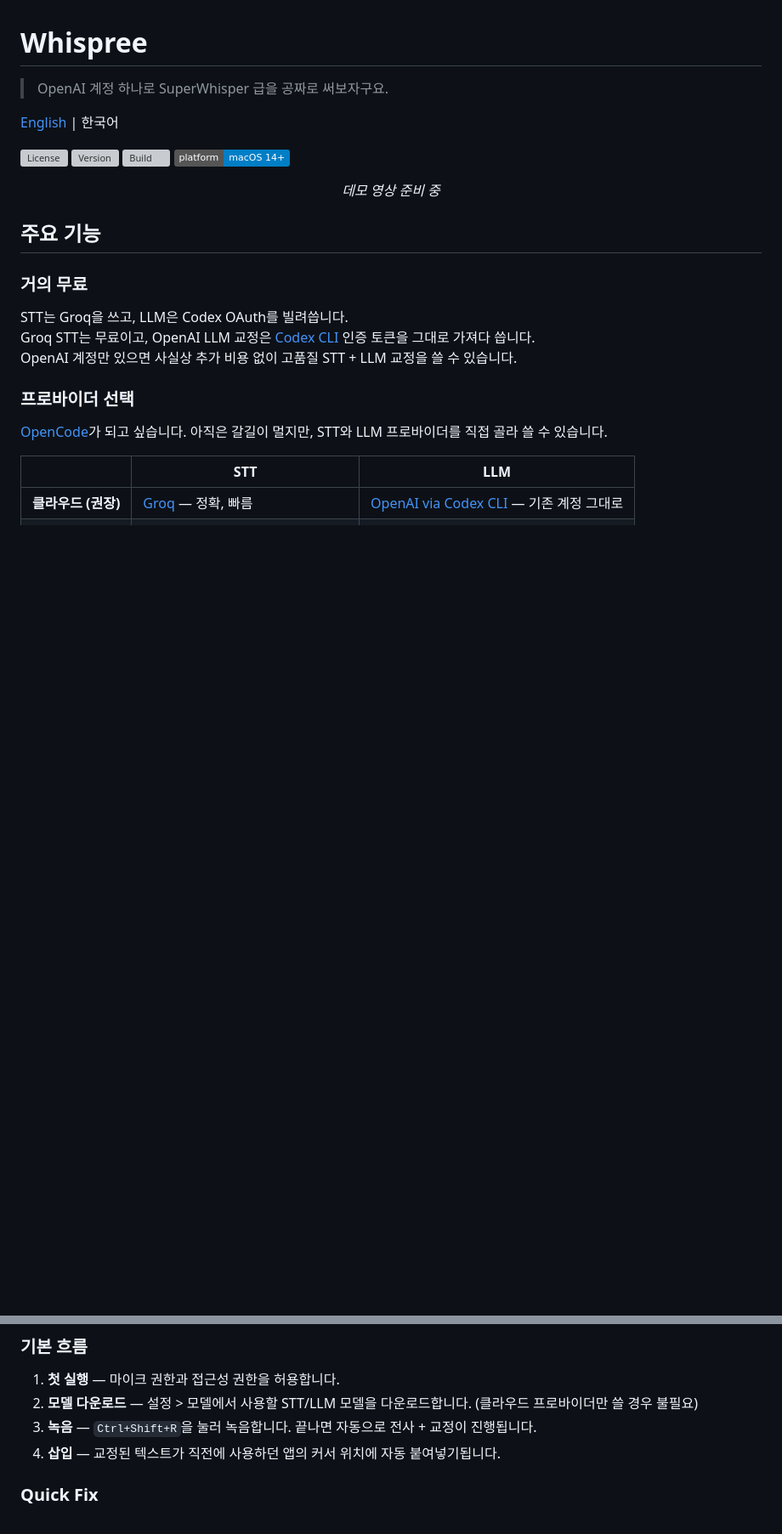
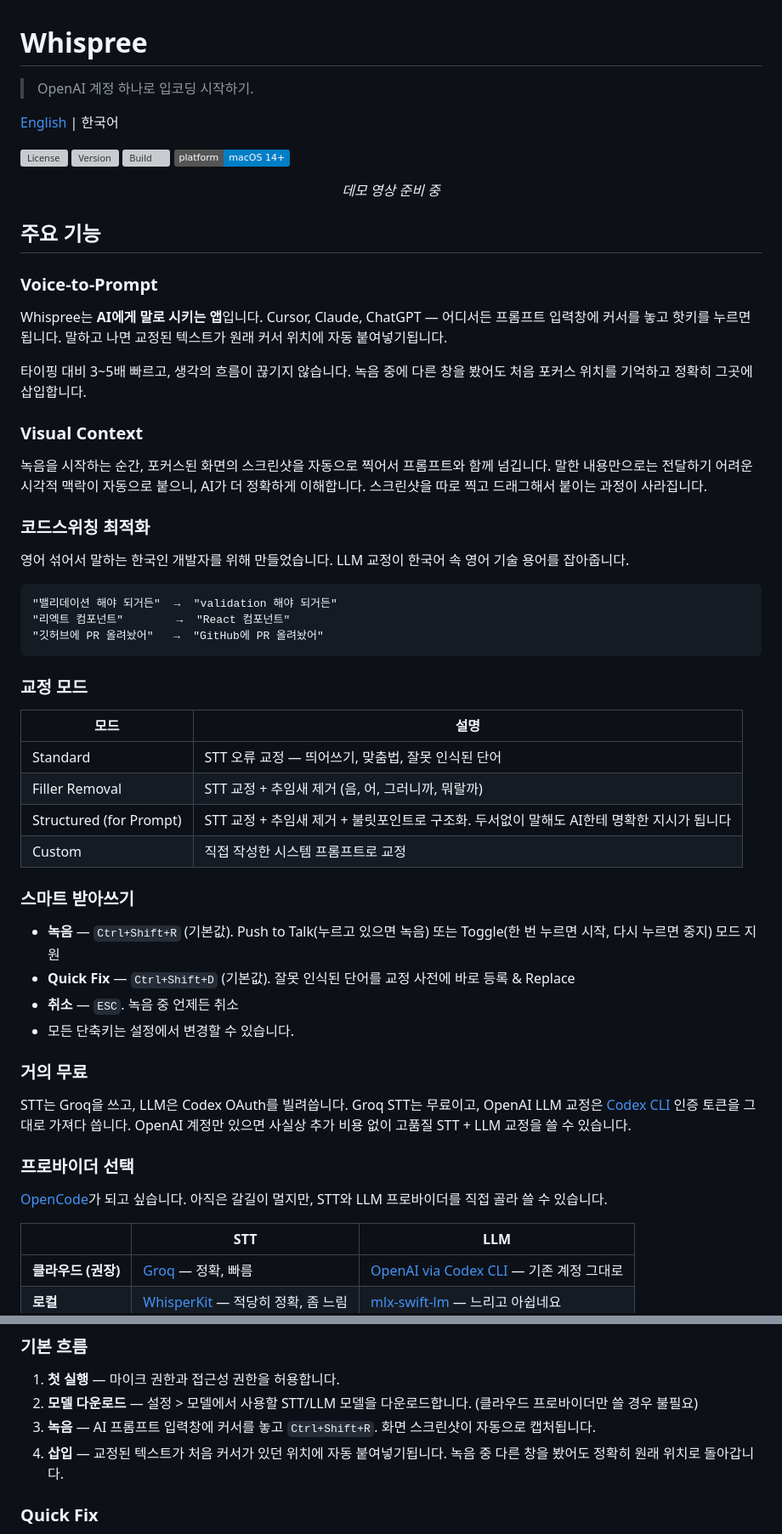
Before and after one commit to Arsture/whispree, a Markdown page: README.ko.md, 2 parts joined by grey strips. Shown at 85% size. Rendered like a GitHub page; badges without logos; blank space fills up the shorter version; grey boxes are pictures that could not be loaded.

Commit message:
docs: reframe README around voice-to-prompt AI use case
Reorder features to lead with Voice-to-Prompt and Visual Context,
reflecting that 90%+ usage is AI prompt input.

````diff
--- a/README.ko.md
+++ b/README.ko.md
@@ -1,6 +1,6 @@
 # Whispree
 
-> OpenAI 계정 하나로 SuperWhisper 급을 공짜로 써보자구요.
+> OpenAI 계정 하나로 입코딩 시작하기.
 
 [English](README.md) | 한국어
 
@@ -15,6 +15,42 @@
 </p>
 
 ## 주요 기능
+
+### Voice-to-Prompt
+
+Whispree는 **AI에게 말로 시키는 앱**입니다. Cursor, Claude, ChatGPT — 어디서든 프롬프트 입력창에 커서를 놓고 핫키를 누르면 됩니다. 말하고 나면 교정된 텍스트가 원래 커서 위치에 자동 붙여넣기됩니다.
+
+타이핑 대비 3~5배 빠르고, 생각의 흐름이 끊기지 않습니다. 녹음 중에 다른 창을 봤어도 처음 포커스 위치를 기억하고 정확히 그곳에 삽입합니다.
+
+### Visual Context
+
+녹음을 시작하는 순간, 포커스된 화면의 스크린샷을 자동으로 찍어서 프롬프트와 함께 넘깁니다. 말한 내용만으로는 전달하기 어려운 시각적 맥락이 자동으로 붙으니, AI가 더 정확하게 이해합니다. 스크린샷을 따로 찍고 드래그해서 붙이는 과정이 사라집니다.
+
+### 코드스위칭 최적화
+
+영어 섞어서 말하는 한국인 개발자를 위해 만들었습니다. LLM 교정이 한국어 속 영어 기술 용어를 잡아줍니다.
+
+```
+"밸리데이션 해야 되거든"  →  "validation 해야 되거든"
+"리엑트 컴포넌트"        →  "React 컴포넌트"
+"깃허브에 PR 올려놨어"   →  "GitHub에 PR 올려놨어"
+```
+
+### 교정 모드
+
+| 모드                      | 설명 |
+|-------------------------|------|
+| Standard                | STT 오류 교정 — 띄어쓰기, 맞춤법, 잘못 인식된 단어 |
+| Filler Removal          | STT 교정 + 추임새 제거 (음, 어, 그러니까, 뭐랄까) |
+| Structured (for Prompt) | STT 교정 + 추임새 제거 + 불릿포인트로 구조화. 두서없이 말해도 AI한테 명확한 지시가 됩니다 |
+| Custom                  | 직접 작성한 시스템 프롬프트로 교정 |
+
+### 스마트 받아쓰기
+
+- **녹음** — `Ctrl+Shift+R` (기본값). Push to Talk(누르고 있으면 녹음) 또는 Toggle(한 번 누르면 시작, 다시 누르면 중지) 모드 지원
+- **Quick Fix** — `Ctrl+Shift+D` (기본값). 잘못 인식된 단어를 교정 사전에 바로 등록 & Replace
+- **취소** — `ESC`. 녹음 중 언제든 취소
+- 모든 단축키는 설정에서 변경할 수 있습니다.
 
 ### 거의 무료
 
@@ -98,8 +109,8 @@ SPM 의존성은 첫 빌드 시 자동으로 해결됩니다.
 
 1. **첫 실행** — 마이크 권한과 접근성 권한을 허용합니다.
 2. **모델 다운로드** — 설정 > 모델에서 사용할 STT/LLM 모델을 다운로드합니다. (클라우드 프로바이더만 쓸 경우 불필요)
-3. **녹음** — `Ctrl+Shift+R`을 눌러 녹음합니다. 끝나면 자동으로 전사 + 교정이 진행됩니다.
-4. **삽입** — 교정된 텍스트가 직전에 사용하던 앱의 커서 위치에 자동 붙여넣기됩니다.
+3. **녹음** — AI 프롬프트 입력창에 커서를 놓고 `Ctrl+Shift+R`. 화면 스크린샷이 자동으로 캡처됩니다.
+4. **삽입** — 교정된 텍스트가 처음 커서가 있던 위치에 자동 붙여넣기됩니다. 녹음 중 다른 창을 봤어도 정확히 원래 위치로 돌아갑니다.
 
 ### Quick Fix
 
````
Also changed, not shown: other parts of README.ko.md (+0 -25 lines), README.md (+39 -28 lines).
